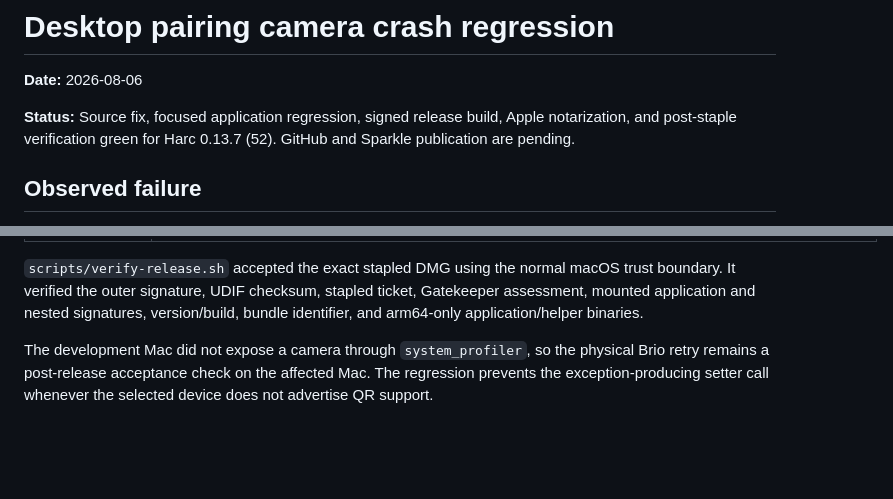
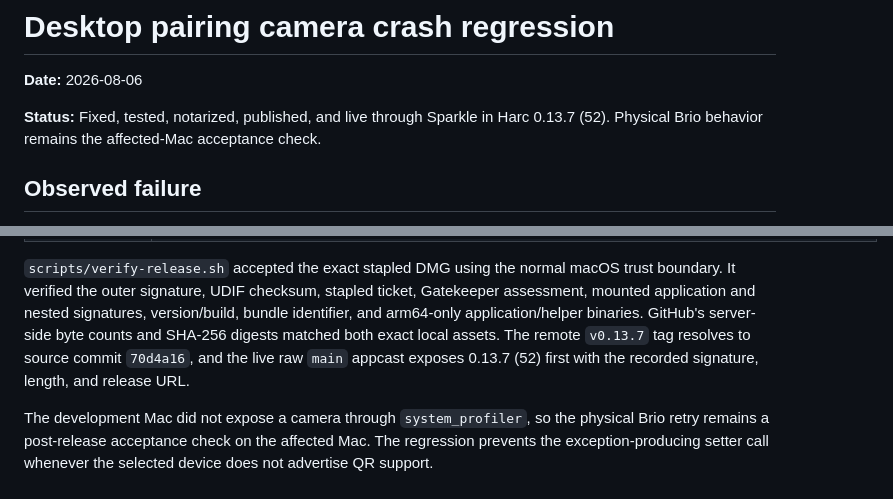
Before and after one commit to jkrack/Harc, a Markdown page: docs/evidence/2026-08-06-desktop-pairing-camera-crash.md, 2 parts joined by grey strips. Rendered like a GitHub page; blank space fills up the shorter version.

Commit message:
Record Harc 0.13.7 publication evidence

```diff
--- a/docs/evidence/2026-08-06-desktop-pairing-camera-crash.md
+++ b/docs/evidence/2026-08-06-desktop-pairing-camera-crash.md
@@ -2,9 +2,8 @@
 
 **Date:** 2026-08-06
 
-**Status:** Source fix, focused application regression, signed release build,
-Apple notarization, and post-staple verification green for Harc 0.13.7 (52).
-GitHub and Sparkle publication are pending.
+**Status:** Fixed, tested, notarized, published, and live through Sparkle in Harc
+0.13.7 (52). Physical Brio behavior remains the affected-Mac acceptance check.
 
 ## Observed failure
 
@@ -59,6 +59,10 @@ also genuinely omit QR metadata support.
 macOS trust boundary. It verified the outer signature, UDIF checksum, stapled
 ticket, Gatekeeper assessment, mounted application and nested signatures,
 version/build, bundle identifier, and arm64-only application/helper binaries.
+GitHub's server-side byte counts and SHA-256 digests matched both exact local
+assets. The remote `v0.13.7` tag resolves to source commit `70d4a16`, and the
+live raw `main` appcast exposes 0.13.7 (52) first with the recorded signature,
+length, and release URL.
 
 The development Mac did not expose a camera through `system_profiler`, so the
 physical Brio retry remains a post-release acceptance check on the affected
```
Also changed, not shown: other parts of docs/evidence/2026-08-06-desktop-pairing-camera-crash.md (+1 -0 lines).
